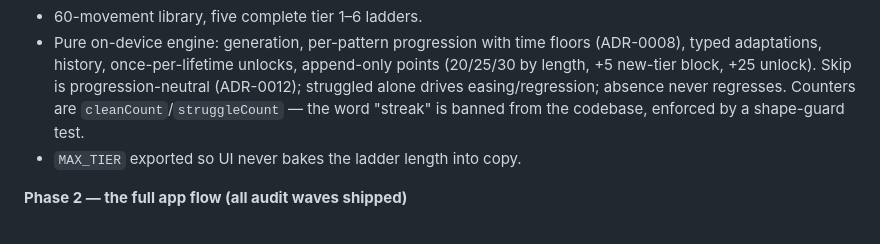
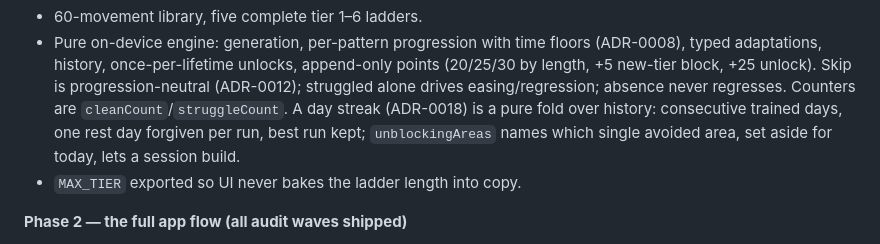
Before and after one commit to utkuacikgoz/fither, a Markdown page: docs/STATE.md, the part around the change. Rendered like a GitHub page.

Commit message:
ADR-0018: the day streak; STATE and design ledger notes for the build

```diff
--- a/docs/STATE.md
+++ b/docs/STATE.md
@@ -59,8 +59,10 @@ that cannot write Watchman's LaunchAgent.
   unlocks, append-only points (20/25/30 by length, +5 new-tier block,
   +25 unlock). Skip is progression-neutral (ADR-0012); struggled alone
   drives easing/regression; absence never regresses. Counters are
-  `cleanCount`/`struggleCount` — the word "streak" is banned from the
-  codebase, enforced by a shape-guard test.
+  `cleanCount`/`struggleCount`. A day streak (ADR-0018) is a pure fold
+  over history: consecutive trained days, one rest day forgiven per run,
+  best run kept; `unblockingAreas` names which single avoided area, set
+  aside for today, lets a session build.
 - `MAX_TIER` exported so UI never bakes the ladder length into copy.
 
 **Phase 2 — the full app flow (all audit waves shipped)**
```
Also changed, not shown: docs/adr/0018-day-streak.md (added, +68 -0 lines), 1 other file.
